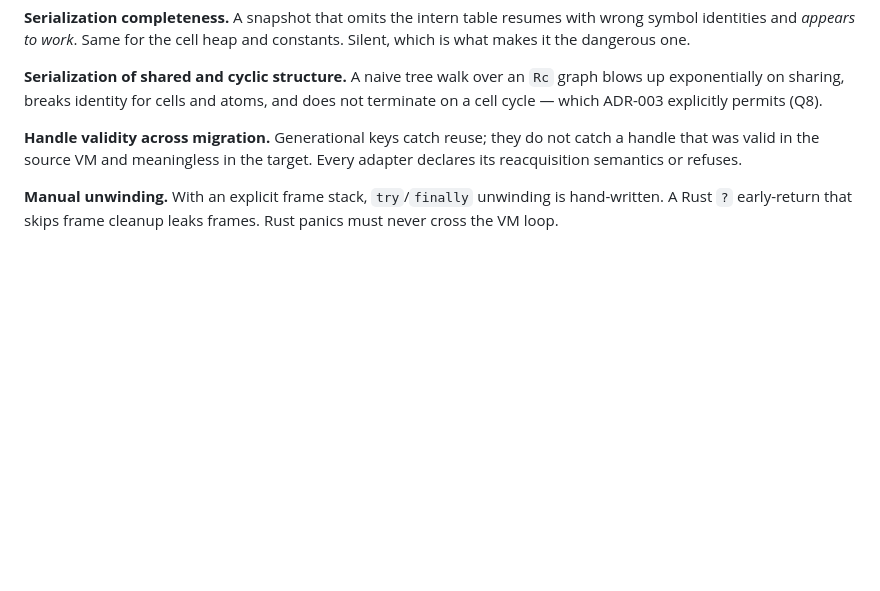
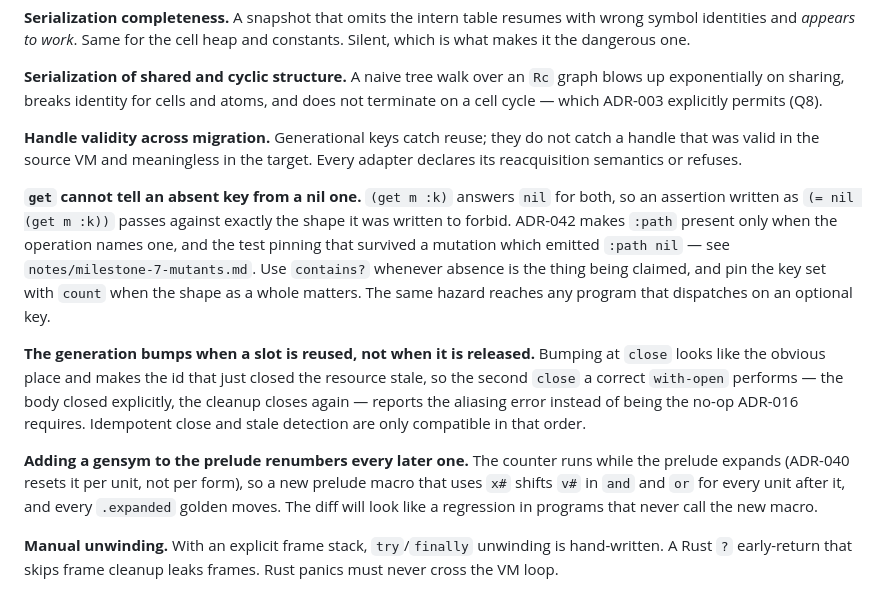
Before and after one commit to mparrett/apolisp, a Markdown page: docs/TRAPS.md, the part around the change. GitHub-like rendering; blank space fills up the shorter version.

Commit message:
docs: milestone 7 is done, and three traps the pass turned up
BUILD.md gains the qualifier the milestone-6 note needed: rung 4 is the only
thing that catches a semantic mutation, but an invariant no program can observe
needs a Rust test — a table that queued a freed slot twice passed the whole
in-language suite.

TRAPS.md gains the `get`-cannot-see-absence hazard (which is why the milestone-7
assertion for an absent `:path` was dead), the ordering constraint that makes
idempotent close and stale detection compatible, and the prelude gensym counter
renumbering every `.expanded` golden downstream of a new macro.

Co-Authored-By: Claude Opus 5 (1M context) <noreply@anthropic.com>

```diff
--- a/docs/TRAPS.md
+++ b/docs/TRAPS.md
@@ -54,6 +54,28 @@ does not terminate on a cell cycle — which ADR-003 explicitly permits (Q8).
 catch a handle that was valid in the source VM and meaningless in the target.
 Every adapter declares its reacquisition semantics or refuses.
 
+**`get` cannot tell an absent key from a nil one.** `(get m :k)` answers `nil`
+for both, so an assertion written as `(= nil (get m :k))` passes against exactly
+the shape it was written to forbid. ADR-042 makes `:path` present only when the
+operation names one, and the test pinning that survived a mutation which emitted
+`:path nil` — see `notes/milestone-7-mutants.md`. Use `contains?` whenever
+absence is the thing being claimed, and pin the key set with `count` when the
+shape as a whole matters. The same hazard reaches any program that dispatches on
+an optional key.
+
+**The generation bumps when a slot is reused, not when it is released.** Bumping
+at `close` looks like the obvious place and makes the id that just closed the
+resource stale, so the second `close` a correct `with-open` performs — the body
+closed explicitly, the cleanup closes again — reports the aliasing error instead
+of being the no-op ADR-016 requires. Idempotent close and stale detection are
+only compatible in that order.
+
+**Adding a gensym to the prelude renumbers every later one.** The counter runs
+while the prelude expands (ADR-040 resets it per unit, not per form), so a new
+prelude macro that uses `x#` shifts `v#` in `and` and `or` for every unit after
+it, and every `.expanded` golden moves. The diff will look like a regression in
+programs that never call the new macro.
+
 **Manual unwinding.** With an explicit frame stack, `try`/`finally` unwinding is
 hand-written. A Rust `?` early-return that skips frame cleanup leaks frames. Rust
 panics must never cross the VM loop.
```
Also changed, not shown: docs/BUILD.md (+9 -1 lines).
